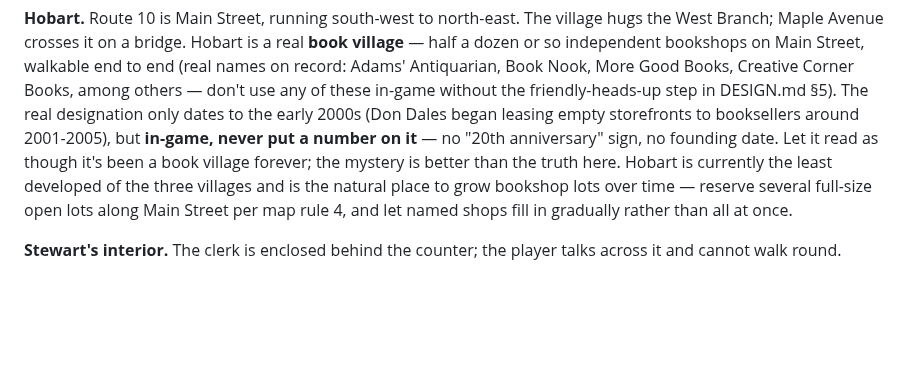
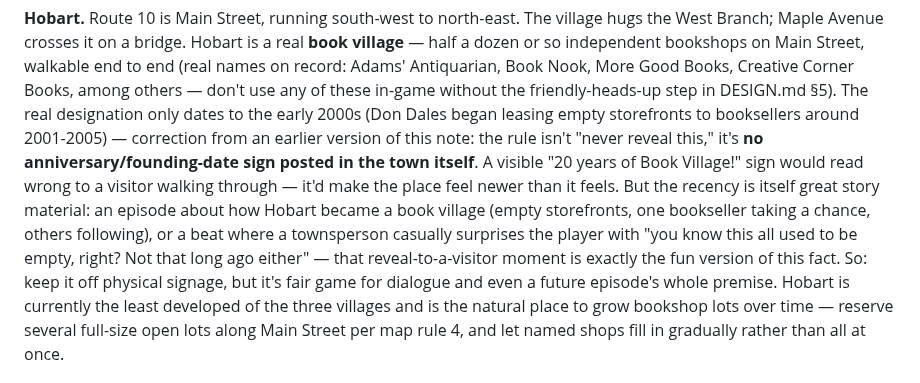
Before and after one commit to TomHennen/mainstreet, a Markdown page: docs/route10-notes.md, the part around the change. GitHub-like rendering; blank space fills up the shorter version.

Commit message:
Correct Hobart Book Village note: sign-only rule, not a story taboo
Tom clarified: the "no number" rule is about not posting an
anniversary/founding-date sign in the town itself (it'd read as
newer to visitors than it feels). The recent founding is actually
good episode material — how the village became a book village, or a
townsperson's surprise reveal to a visitor.

Co-Authored-By: Claude Sonnet 5 <noreply@anthropic.com>
Claude-Session: https://claude.ai/code/session_01TM9jk4nGyX7PQEzu7XQzgn

```diff
--- a/docs/route10-notes.md
+++ b/docs/route10-notes.md
@@ -63,10 +63,19 @@ Street, walkable end to end (real names on record: Adams' Antiquarian,
 Book Nook, More Good Books, Creative Corner Books, among others — don't use
 any of these in-game without the friendly-heads-up step in DESIGN.md §5).
 The real designation only dates to the early 2000s (Don Dales began leasing
-empty storefronts to booksellers around 2001-2005), but **in-game, never
-put a number on it** — no "20th anniversary" sign, no founding date. Let it
-read as though it's been a book village forever; the mystery is better
-than the truth here. Hobart is currently the least developed of the three
+empty storefronts to booksellers around 2001-2005) — correction from an
+earlier version of this note: the rule isn't "never reveal this," it's
+**no anniversary/founding-date sign posted in the town itself**. A visible
+"20 years of Book Village!" sign would read wrong to a visitor walking
+through — it'd make the place feel newer than it feels. But the recency is
+itself great story material: an episode about how Hobart became a book
+village (empty storefronts, one bookseller taking a chance, others
+following), or a beat where a townsperson casually surprises the player
+with "you know this all used to be empty, right? Not that long ago
+either" — that reveal-to-a-visitor moment is exactly the fun version of
+this fact. So: keep it off physical signage, but it's fair game for
+dialogue and even a future episode's whole premise. Hobart is currently
+the least developed of the three
 villages and is the natural place to grow bookshop lots over time — reserve
 several full-size open lots along Main Street per map rule 4, and let named
 shops fill in gradually rather than all at once.
```
